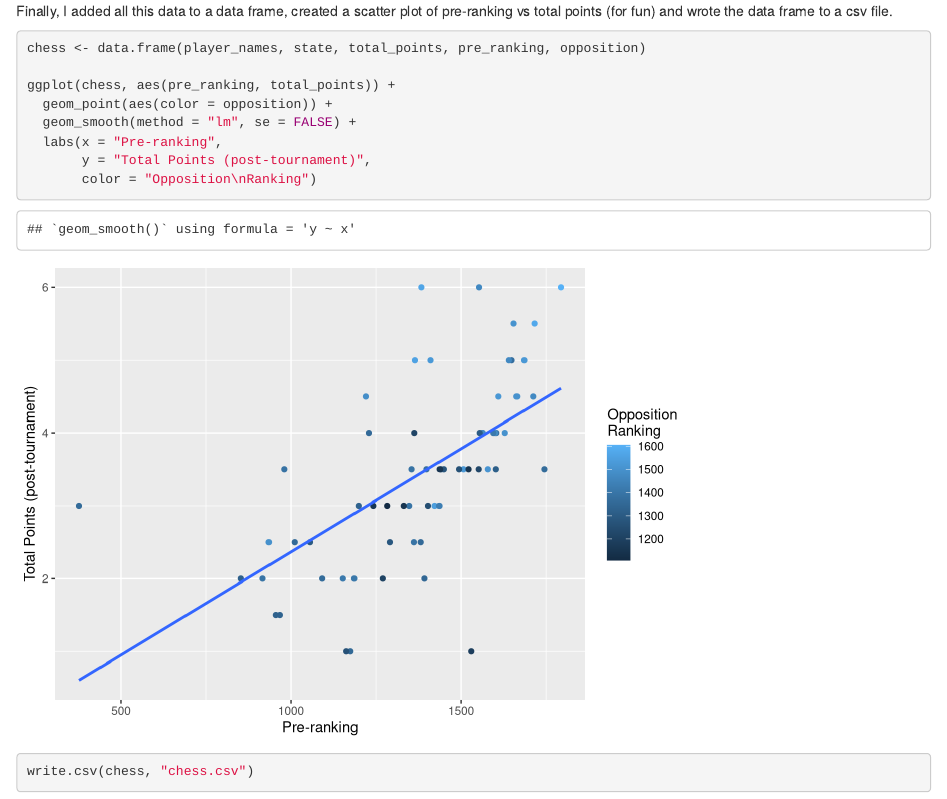
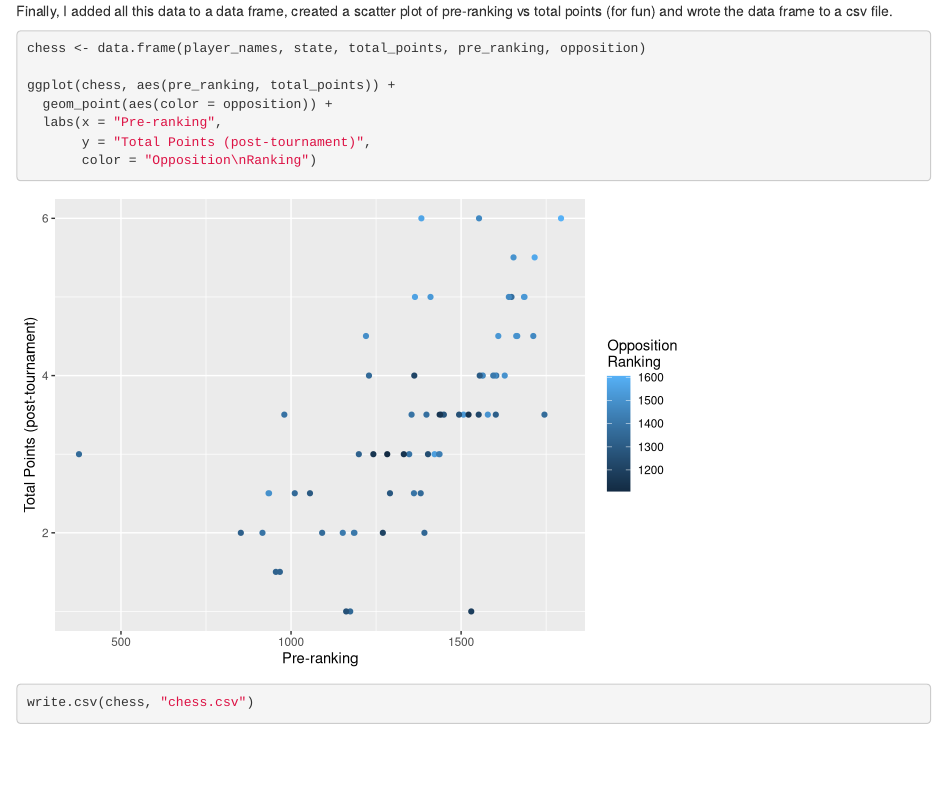
Before and after one commit to dmoste/DATA607, an R Markdown document (Project 1/Project 1 Rmd.Rmd): the page in a window 1100 px wide, from 1260 px down. Rendered offline with R 4.5, knitr and Pandoc, with nearby package versions.

Commit message:
removed trend line

```diff
--- a/Project 1/Project 1 Rmd.Rmd
+++ b/Project 1/Project 1 Rmd.Rmd
@@ -60,7 +60,6 @@ chess <- data.frame(player_names, state, total_points, pre_ranking, opposition)
 
 ggplot(chess, aes(pre_ranking, total_points)) +
   geom_point(aes(color = opposition)) +
-  geom_smooth(method = "lm", se = FALSE) +
   labs(x = "Pre-ranking",
        y = "Total Points (post-tournament)",
        color = "Opposition\nRanking")
```
Also changed, not shown: Project 1/Project 1.R (+0 -1 lines), Project 1/Project-1-Rmd.html.
